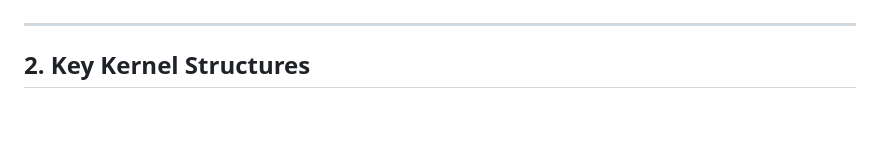
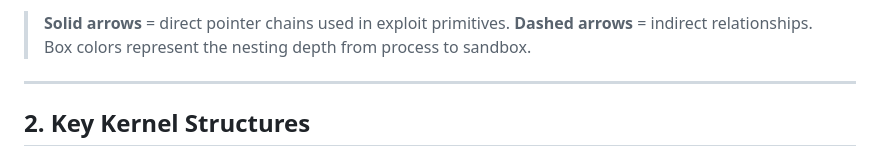
Before and after one commit to kaffeindecaf/Apple-Bug-Bounty-Skill, a Markdown page: skills/ios-kernel-exploit.md, the part around one of its changes. Drawn GitHub-style; blank space fills up the shorter version.

```diff
--- a/skills/ios-kernel-exploit.md
+++ b/skills/ios-kernel-exploit.md
@@ -134,3 +205,4 @@ uint64_t kread_smrptr(uint64_t va) {
+> **Solid arrows** = direct pointer chains used in exploit primitives. **Dashed arrows** = indirect relationships. Box colors represent the nesting depth from process to sandbox.
 
 ---
 
```
Also changed, not shown: other parts of skills/ios-kernel-exploit.md (+71 -0 lines), skills/ios-sandbox-escape.md (+64 -0 lines).
